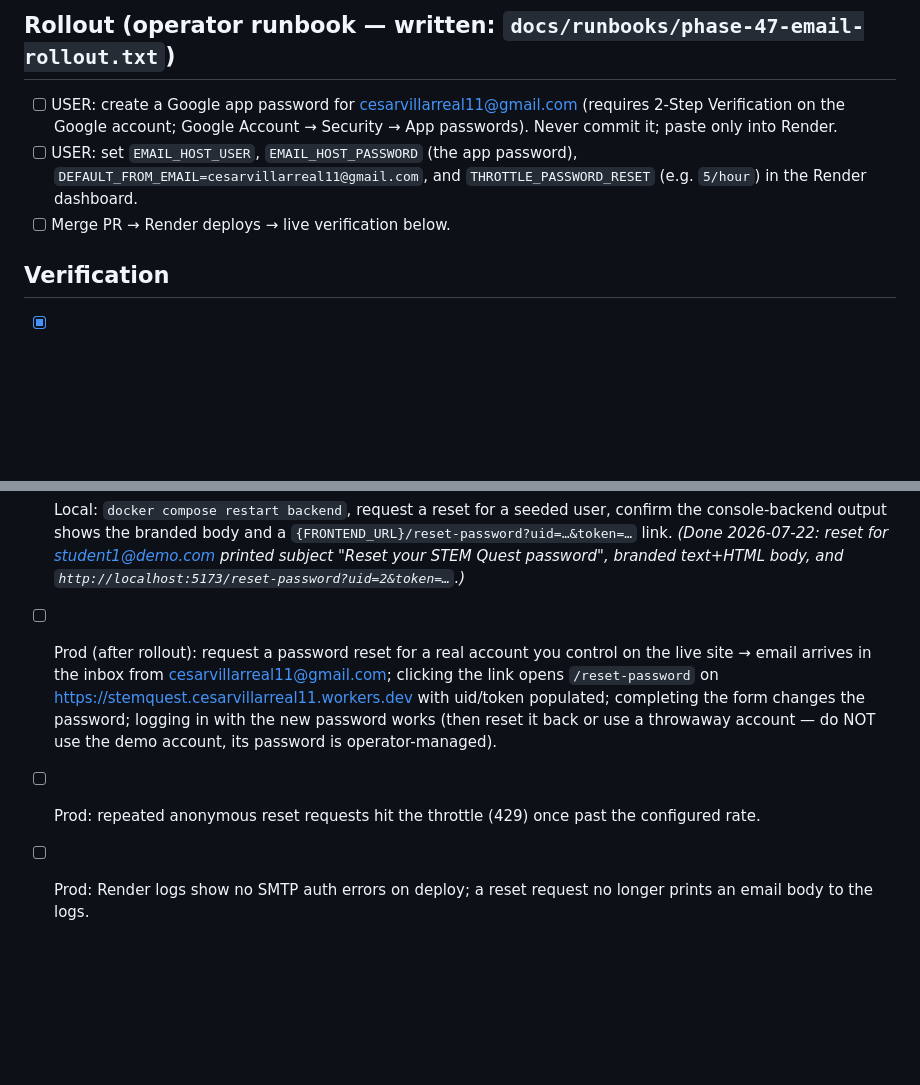
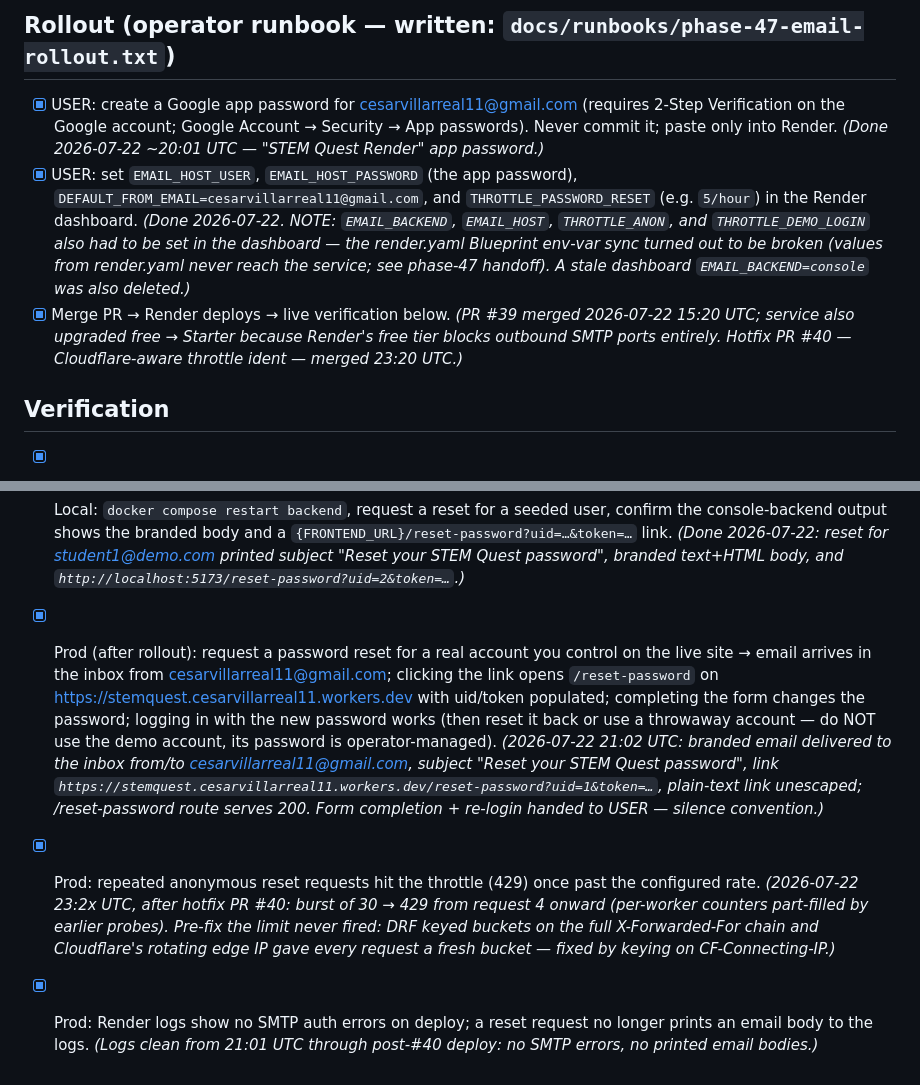
Before and after one commit to Cesar6060/LMS, a Markdown page: docs/specs/phase-47-prod-email-smtp.md, 2 parts joined by grey strips. Rendered like a GitHub page; blank space fills up the shorter version.

Commit message:
docs: phase 47 closed — prod email + throttle hotfix verified live

```diff
--- a/docs/specs/phase-47-prod-email-smtp.md
+++ b/docs/specs/phase-47-prod-email-smtp.md
@@ -101,13 +101,23 @@ zero new setup.
 
 ## Rollout (operator runbook — written: `docs/runbooks/phase-47-email-rollout.txt`)
 
-- [ ] USER: create a Google app password for cesarvillarreal11@gmail.com
+- [x] USER: create a Google app password for cesarvillarreal11@gmail.com
       (requires 2-Step Verification on the Google account; Google Account →
       Security → App passwords). Never commit it; paste only into Render.
-- [ ] USER: set `EMAIL_HOST_USER`, `EMAIL_HOST_PASSWORD` (the app password),
+      *(Done 2026-07-22 ~20:01 UTC — "STEM Quest Render" app password.)*
+- [x] USER: set `EMAIL_HOST_USER`, `EMAIL_HOST_PASSWORD` (the app password),
       `DEFAULT_FROM_EMAIL=cesarvillarreal11@gmail.com`, and
       `THROTTLE_PASSWORD_RESET` (e.g. `5/hour`) in the Render dashboard.
-- [ ] Merge PR → Render deploys → live verification below.
+      *(Done 2026-07-22. NOTE: `EMAIL_BACKEND`, `EMAIL_HOST`,
+      `THROTTLE_ANON`, and `THROTTLE_DEMO_LOGIN` also had to be set in the
+      dashboard — the render.yaml Blueprint env-var sync turned out to be
+      broken (values from render.yaml never reach the service; see phase-47
+      handoff). A stale dashboard `EMAIL_BACKEND=console` was also deleted.)*
+- [x] Merge PR → Render deploys → live verification below.
+      *(PR #39 merged 2026-07-22 15:20 UTC; service also upgraded free →
+      Starter because Render's free tier blocks outbound SMTP ports
+      entirely. Hotfix PR #40 — Cloudflare-aware throttle ident — merged
+      23:20 UTC.)*
 
 ## Verification
 
@@ -121,7 +131,7 @@ zero new setup.
       *(Done 2026-07-22: reset for student1@demo.com printed subject "Reset
       your STEM Quest password", branded text+HTML body, and
       `http://localhost:5173/reset-password?uid=2&token=…`.)*
-- [ ] Prod (after rollout): request a password reset for a real account you
+- [x] Prod (after rollout): request a password reset for a real account you
       control on the live site → email arrives in the inbox from
       cesarvillarreal11@gmail.com; clicking the link opens
       `/reset-password` on
@@ -129,7 +139,19 @@ zero new setup.
       populated; completing the form changes the password; logging in with
       the new password works (then reset it back or use a throwaway
       account — do NOT use the demo account, its password is operator-managed).
-- [ ] Prod: repeated anonymous reset requests hit the throttle (429) once
+      *(2026-07-22 21:02 UTC: branded email delivered to the inbox from/to
+      cesarvillarreal11@gmail.com, subject "Reset your STEM Quest password",
+      link `https://stemquest.cesarvillarreal11.workers.dev/reset-password?uid=1&token=…`,
+      plain-text link unescaped; /reset-password route serves 200. Form
+      completion + re-login handed to USER — silence convention.)*
+- [x] Prod: repeated anonymous reset requests hit the throttle (429) once
       past the configured rate.
-- [ ] Prod: Render logs show no SMTP auth errors on deploy; a reset request
+      *(2026-07-22 23:2x UTC, after hotfix PR #40: burst of 30 → 429 from
+      request 4 onward (per-worker counters part-filled by earlier probes).
+      Pre-fix the limit never fired: DRF keyed buckets on the full
+      X-Forwarded-For chain and Cloudflare's rotating edge IP gave every
+      request a fresh bucket — fixed by keying on CF-Connecting-IP.)*
+- [x] Prod: Render logs show no SMTP auth errors on deploy; a reset request
       no longer prints an email body to the logs.
+      *(Logs clean from 21:01 UTC through post-#40 deploy: no SMTP errors,
+      no printed email bodies.)*
```
Also changed, not shown: docs/handoffs/2026-07-22-phase-47-closeout-throttle-hotfix.md (added, +67 -0 lines).
